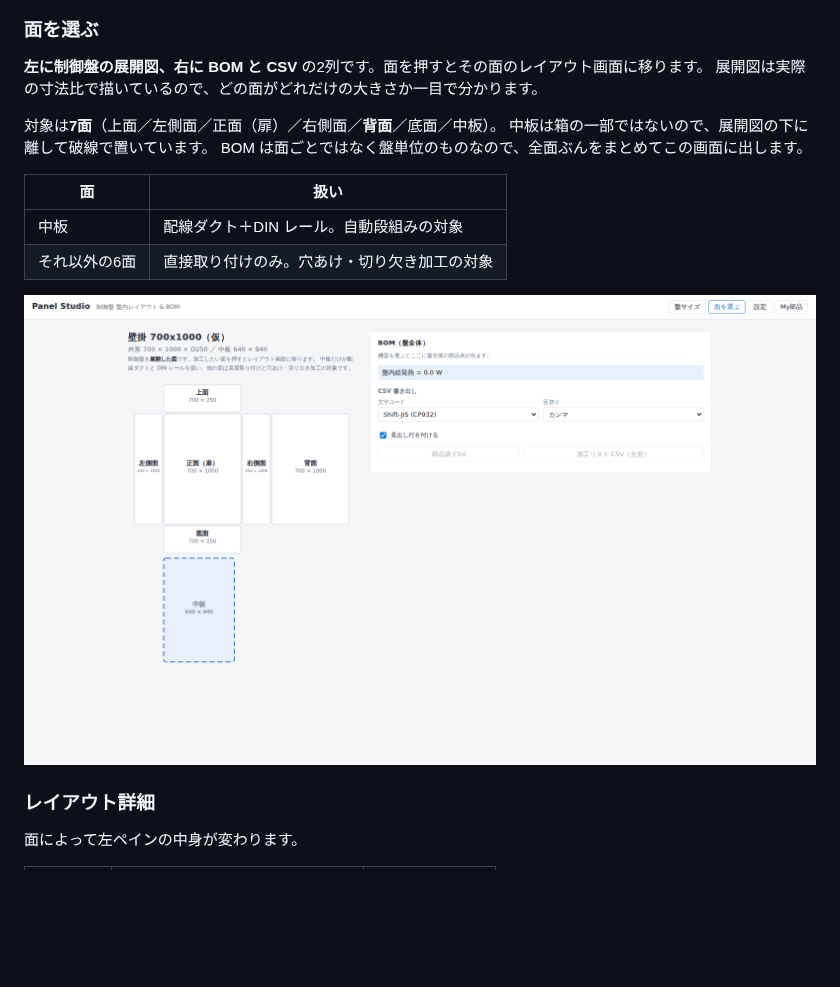
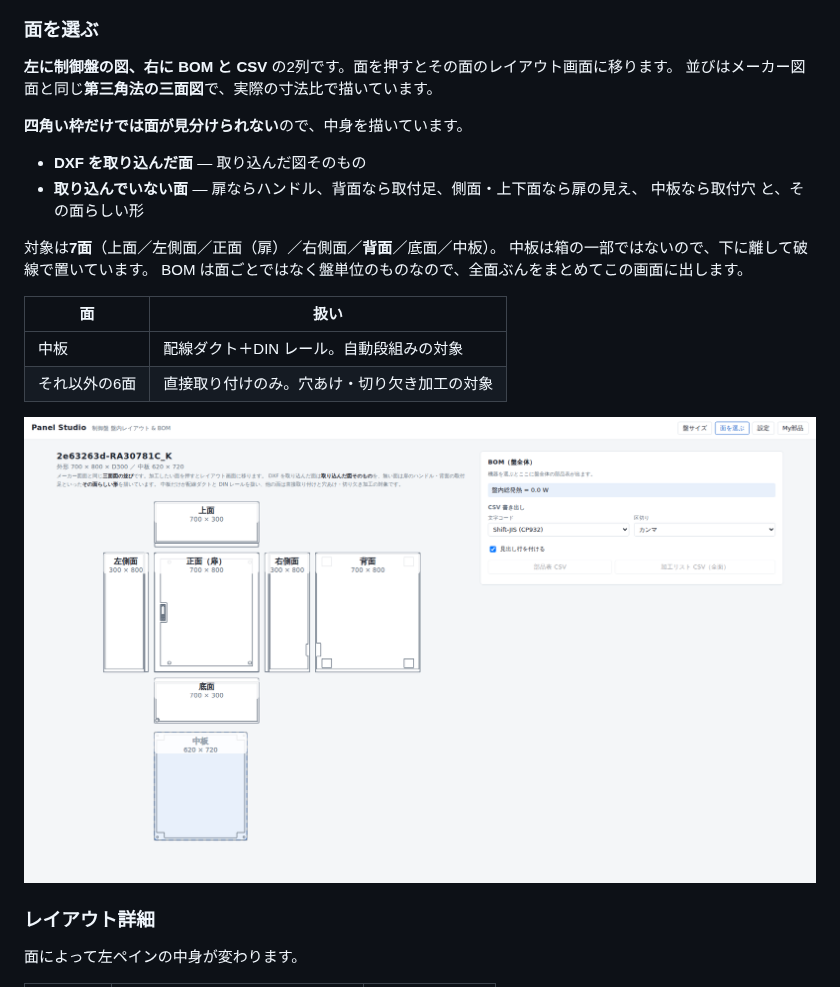
Before and after one commit to 67Fujiwara/panel-studio, a Markdown page: README.md, the part around one of its changes. Drawn GitHub-style; pictures changed too: docs/unfold.png; blank space fills up the shorter version.

```diff
--- a/README.md
+++ b/README.md
@@ -78,11 +100,17 @@ DXF を読み込むと、**線で囲まれた四角**を拾って並べます。
 
 ### 面を選ぶ
 
-**左に制御盤の展開図、右に BOM と CSV** の2列です。面を押すとその面のレイアウト画面に移ります。
-展開図は実際の寸法比で描いているので、どの面がどれだけの大きさか一目で分かります。
+**左に制御盤の図、右に BOM と CSV** の2列です。面を押すとその面のレイアウト画面に移ります。
+並びはメーカー図面と同じ**第三角法の三面図**で、実際の寸法比で描いています。
+
+**四角い枠だけでは面が見分けられない**ので、中身を描いています。
+
+- **DXF を取り込んだ面** — 取り込んだ図そのもの
+- **取り込んでいない面** — 扉ならハンドル、背面なら取付足、側面・上下面なら扉の見え、
+  中板なら取付穴 と、その面らしい形
 
 対象は**7面**（上面／左側面／正面（扉）／右側面／**背面**／底面／中板）。
-中板は箱の一部ではないので、展開図の下に離して破線で置いています。
+中板は箱の一部ではないので、下に離して破線で置いています。
 BOM は面ごとではなく盤単位のものなので、全面ぶんをまとめてこの画面に出します。
 
 | 面 | 扱い |
```
Also changed, not shown: other parts of README.md (+48 -16 lines), docs/cuts.png, docs/dxf-auto.png (added), docs/plate.png, 13 other files.
